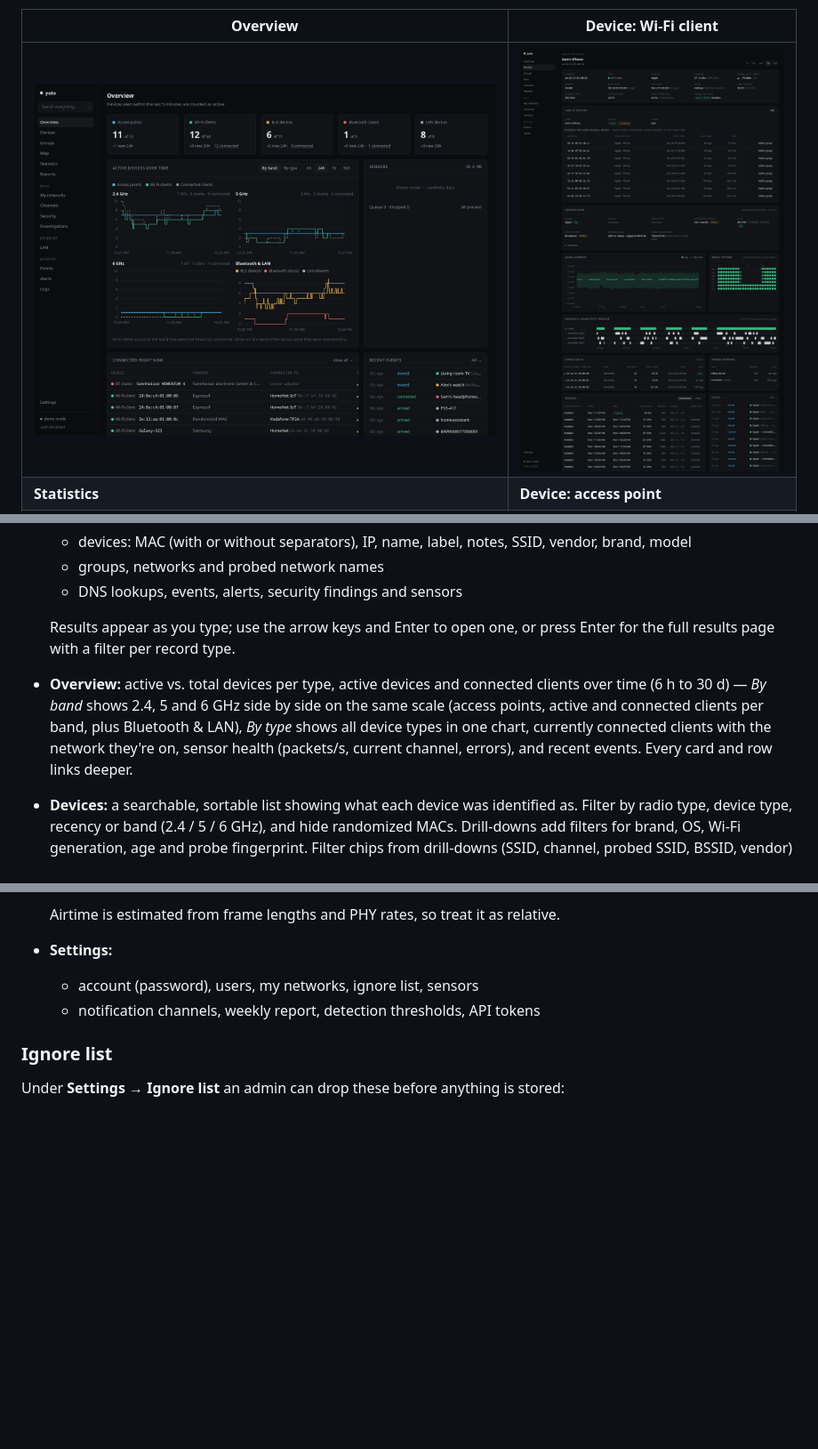
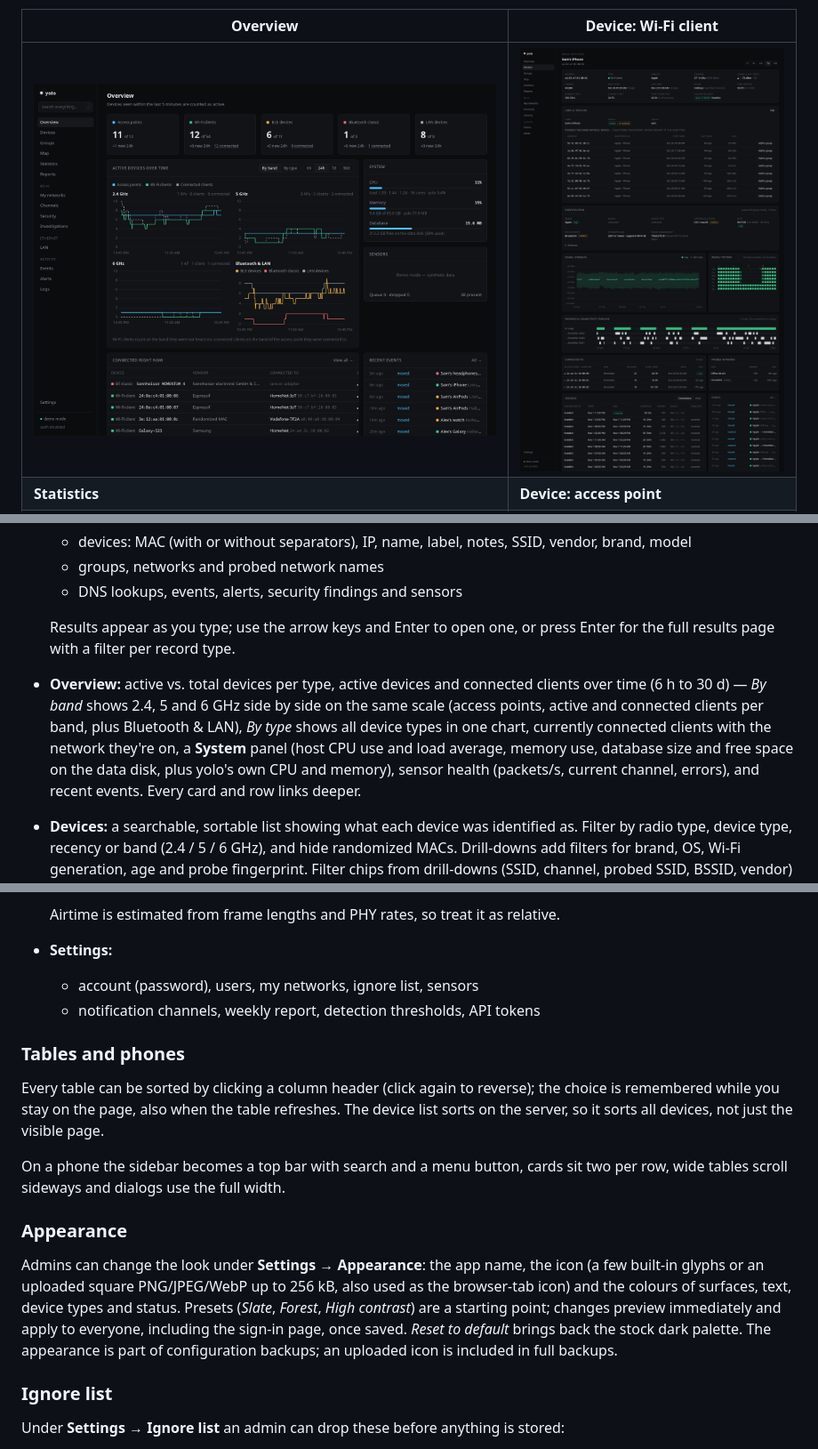
Before and after one commit to BANAANGA/sniffowireless, a Markdown page: README.md, 3 parts joined by grey strips. Shown at 89% size. Rendered like a GitHub page; pictures changed too: docs/screenshots/overview.png; blank space fills up the shorter version.

```diff
--- a/README.md
+++ b/README.md
@@ -483,7 +483,7 @@ yolo works out what each device is purely from what it broadcasts. Nothing is se
   - DNS lookups, events, alerts, security findings and sensors
 
   Results appear as you type; use the arrow keys and Enter to open one, or press Enter for the full results page with a filter per record type.
-- **Overview:** active vs. total devices per type, active devices and connected clients over time (6 h to 30 d) — *By band* shows 2.4, 5 and 6 GHz side by side on the same scale (access points, active and connected clients per band, plus Bluetooth & LAN), *By type* shows all device types in one chart, currently connected clients with the network they're on, sensor health (packets/s, current channel, errors), and recent events. Every card and row links deeper.
+- **Overview:** active vs. total devices per type, active devices and connected clients over time (6 h to 30 d) — *By band* shows 2.4, 5 and 6 GHz side by side on the same scale (access points, active and connected clients per band, plus Bluetooth & LAN), *By type* shows all device types in one chart, currently connected clients with the network they're on, a **System** panel (host CPU use and load average, memory use, database size and free space on the data disk, plus yolo's own CPU and memory), sensor health (packets/s, current channel, errors), and recent events. Every card and row links deeper.
 - **Devices:** a searchable, sortable list showing what each device was identified as. Filter by radio type, device type, recency or band (2.4 / 5 / 6 GHz), and hide randomized MACs. Drill-downs add filters for brand, OS, Wi-Fi generation, age and probe fingerprint. Filter chips from drill-downs (SSID, channel, probed SSID, BSSID, vendor) can be removed individually. CSV export.
 - **Device detail** (click any device):
   - key facts, total time present, visits, average and longest visit, time connected
@@ -522,6 +522,16 @@ yolo works out what each device is purely from what it broadcasts. Nothing is se
 - **Settings:**
   - account (password), users, my networks, ignore list, sensors
   - notification channels, weekly report, detection thresholds, API tokens
+
+### Tables and phones
+
+Every table can be sorted by clicking a column header (click again to reverse); the choice is remembered while you stay on the page, also when the table refreshes. The device list sorts on the server, so it sorts all devices, not just the visible page.
+
+On a phone the sidebar becomes a top bar with search and a menu button, cards sit two per row, wide tables scroll sideways and dialogs use the full width.
+
+### Appearance
+
+Admins can change the look under **Settings → Appearance**: the app name, the icon (a few built-in glyphs or an uploaded square PNG/JPEG/WebP up to 256 kB, also used as the browser-tab icon) and the colours of surfaces, text, device types and status. Presets (*Slate*, *Forest*, *High contrast*) are a starting point; changes preview immediately and apply to everyone, including the sign-in page, once saved. *Reset to default* brings back the stock dark palette. The appearance is part of configuration backups; an uploaded icon is included in full backups.
 
 ### Ignore list
 
```
Also changed, not shown: other parts of README.md (+5 -2 lines), 17 other files.
